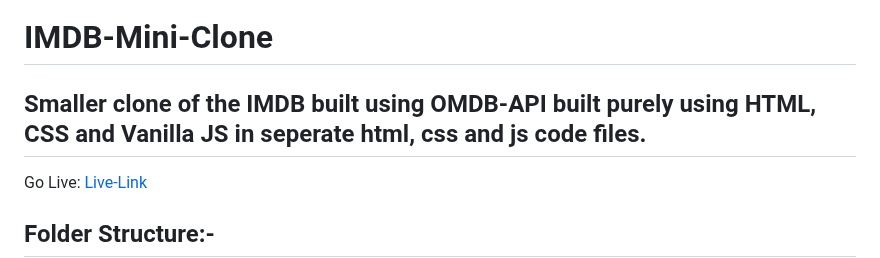
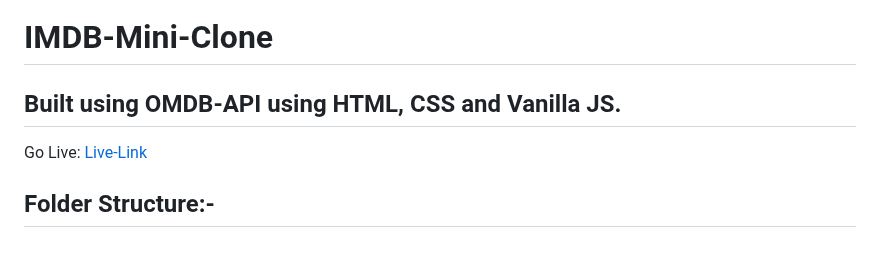
Before and after one commit to raghabendra-dash/IMDB-Movie, a Markdown page: README.md, the part around the change. Drawn GitHub-style.

```diff
--- a/README.md
+++ b/README.md
@@ -1,6 +1,6 @@
 # IMDB-Mini-Clone
 
-## Smaller clone of the IMDB built using OMDB-API built purely using HTML, CSS and Vanilla JS in seperate html, css and js code files.
+## Built using OMDB-API using HTML, CSS and Vanilla JS.
 
 Go Live:  [Live-Link](https://6622927b9108f83361175de1--delicate-blini-420d8a.netlify.app/)
 
```
